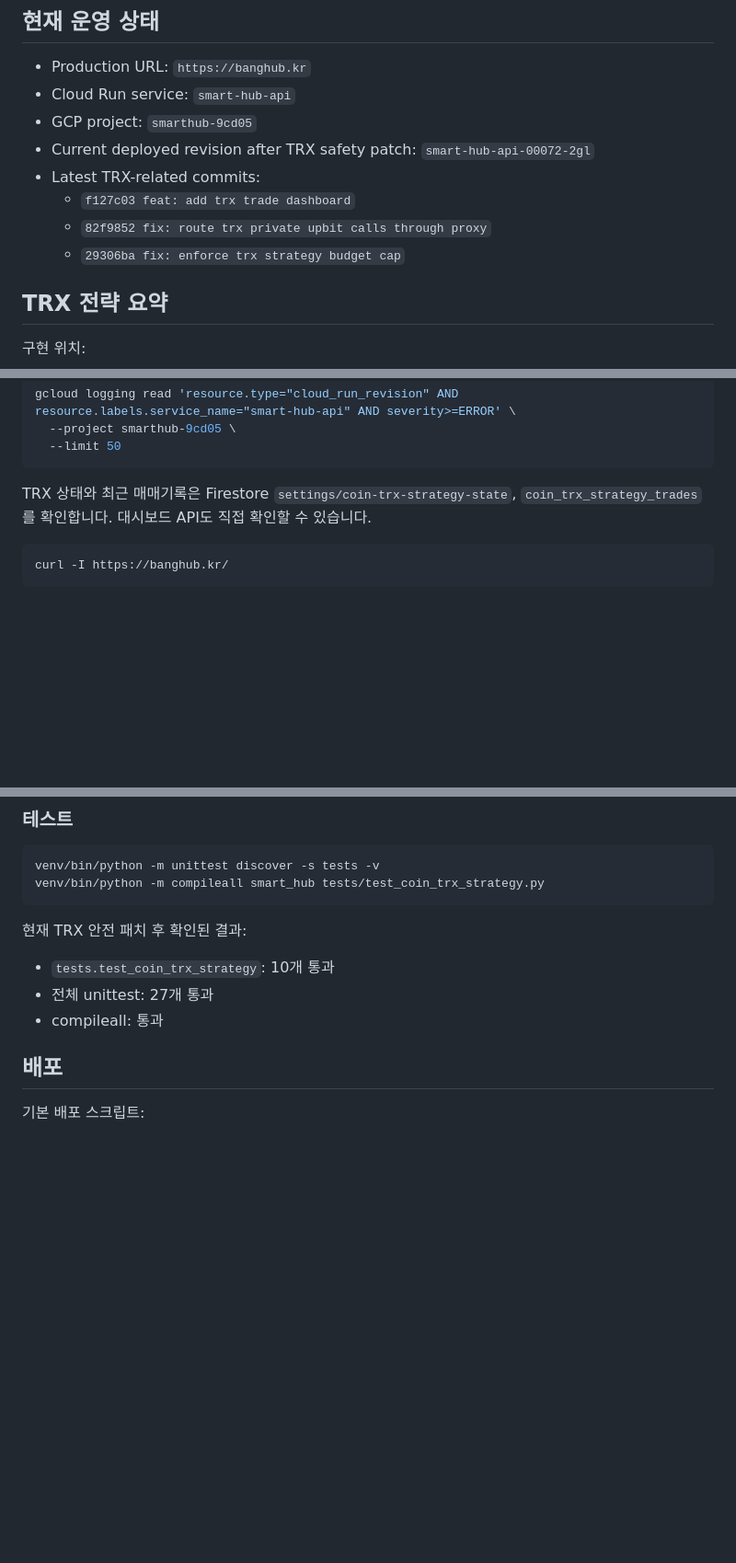
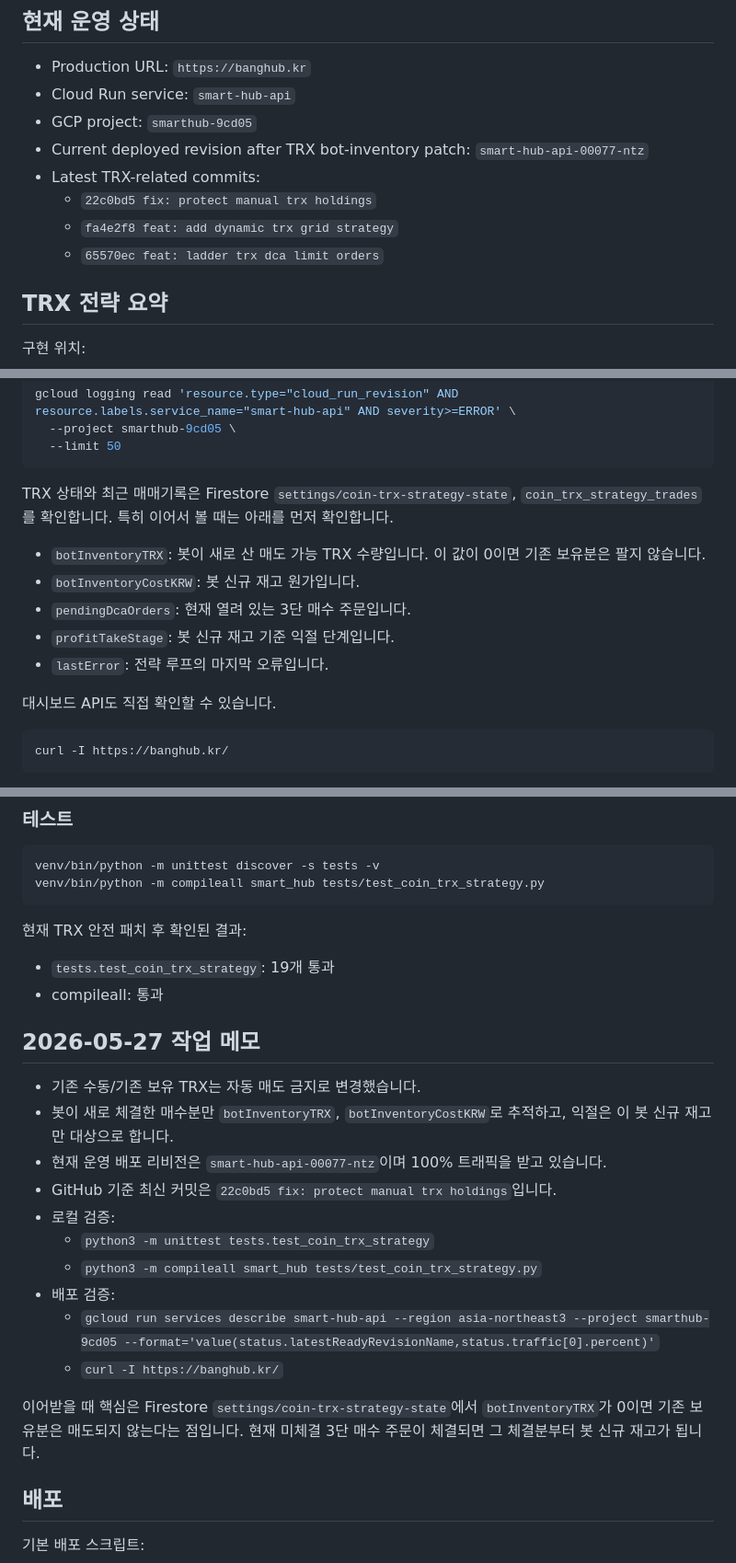
Before and after one commit to bjsq0121/smart-hub, a Markdown page: README.md, 3 parts joined by grey strips. Shown at 92% size. Drawn GitHub-style; blank space fills up the shorter version.

Commit message:
docs: document trx bot inventory handoff

````diff
--- a/README.md
+++ b/README.md
@@ -9,11 +9,11 @@ Smart Hub는 개인 운영용 FastAPI 웹 서비스입니다. 가격 검색, 뉴
 - Production URL: `https://banghub.kr`
 - Cloud Run service: `smart-hub-api`
 - GCP project: `smarthub-9cd05`
-- Current deployed revision after TRX safety patch: `smart-hub-api-00072-2gl`
+- Current deployed revision after TRX bot-inventory patch: `smart-hub-api-00077-ntz`
 - Latest TRX-related commits:
-  - `f127c03 feat: add trx trade dashboard`
-  - `82f9852 fix: route trx private upbit calls through proxy`
-  - `29306ba fix: enforce trx strategy budget cap`
+  - `22c0bd5 fix: protect manual trx holdings`
+  - `fa4e2f8 feat: add dynamic trx grid strategy`
+  - `65570ec feat: ladder trx dca limit orders`
 
 ## TRX 전략 요약
 
@@ -94,7 +98,15 @@ gcloud logging read 'resource.type="cloud_run_revision" AND resource.labels.serv
   --limit 50
 ```
 
-TRX 상태와 최근 매매기록은 Firestore `settings/coin-trx-strategy-state`, `coin_trx_strategy_trades`를 확인합니다. 대시보드 API도 직접 확인할 수 있습니다.
+TRX 상태와 최근 매매기록은 Firestore `settings/coin-trx-strategy-state`, `coin_trx_strategy_trades`를 확인합니다. 특히 이어서 볼 때는 아래를 먼저 확인합니다.
+
+- `botInventoryTRX`: 봇이 새로 산 매도 가능 TRX 수량입니다. 이 값이 0이면 기존 보유분은 팔지 않습니다.
+- `botInventoryCostKRW`: 봇 신규 재고 원가입니다.
+- `pendingDcaOrders`: 현재 열려 있는 3단 매수 주문입니다.
+- `profitTakeStage`: 봇 신규 재고 기준 익절 단계입니다.
+- `lastError`: 전략 루프의 마지막 오류입니다.
+
+대시보드 API도 직접 확인할 수 있습니다.
 
 ```bash
 curl -I https://banghub.kr/
@@ -129,9 +141,23 @@ venv/bin/python -m compileall smart_hub tests/test_coin_trx_strategy.py
 
 현재 TRX 안전 패치 후 확인된 결과:
 
-- `tests.test_coin_trx_strategy`: 10개 통과
-- 전체 unittest: 27개 통과
+- `tests.test_coin_trx_strategy`: 19개 통과
 - compileall: 통과
+
+## 2026-05-27 작업 메모
+
+- 기존 수동/기존 보유 TRX는 자동 매도 금지로 변경했습니다.
+- 봇이 새로 체결한 매수분만 `botInventoryTRX`, `botInventoryCostKRW`로 추적하고, 익절은 이 봇 신규 재고만 대상으로 합니다.
+- 현재 운영 배포 리비전은 `smart-hub-api-00077-ntz`이며 100% 트래픽을 받고 있습니다.
+- GitHub 기준 최신 커밋은 `22c0bd5 fix: protect manual trx holdings`입니다.
+- 로컬 검증:
+  - `python3 -m unittest tests.test_coin_trx_strategy`
+  - `python3 -m compileall smart_hub tests/test_coin_trx_strategy.py`
+- 배포 검증:
+  - `gcloud run services describe smart-hub-api --region asia-northeast3 --project smarthub-9cd05 --format='value(status.latestReadyRevisionName,status.traffic[0].percent)'`
+  - `curl -I https://banghub.kr/`
+
+이어받을 때 핵심은 Firestore `settings/coin-trx-strategy-state`에서 `botInventoryTRX`가 0이면 기존 보유분은 매도되지 않는다는 점입니다. 현재 미체결 3단 매수 주문이 체결되면 그 체결분부터 봇 신규 재고가 됩니다.
 
 ## 배포
 
````
Also changed, not shown: other parts of README.md (+6 -2 lines).
